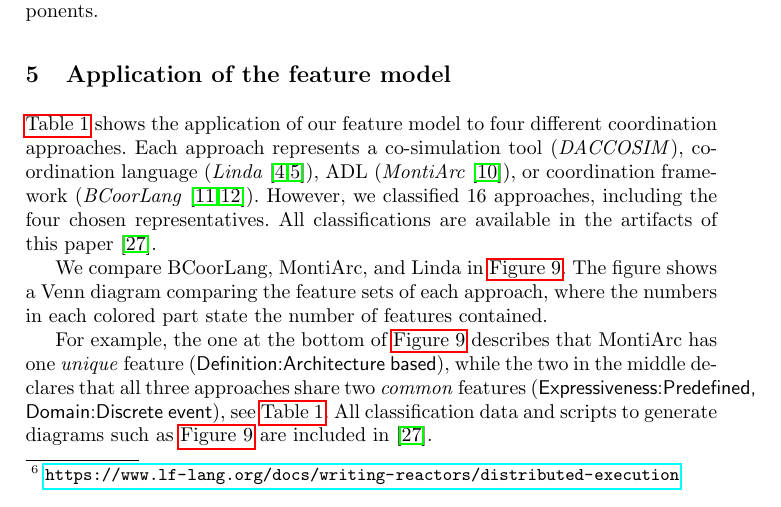
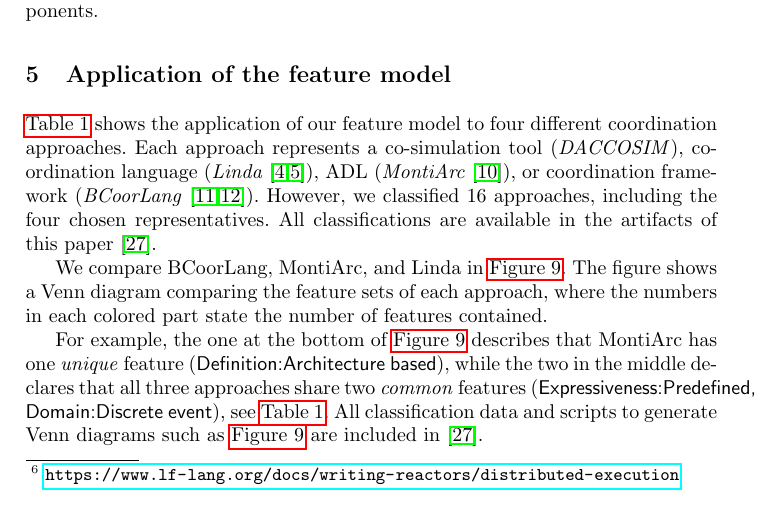
Before and after one commit to timKraeuter/Coordination-2024, a LaTeX paper (main.tex): part of page 12 of 16, cut so that both start at the same text. Compiled offline with pdfLaTeX.

Commit message:
Updates from Overleaf

```diff
--- a/main.tex
+++ b/main.tex
@@ -519,7 +519,7 @@
 \end{figure}
 
 For example, the one at the bottom of \autoref{fig:venn-Linda} describes that MontiArc has one \textit{unique} feature (\textsf{Definition:Architecture based}), while the two in the middle declares that all three approaches share two \textit{common} features (\textsf{Expressiveness:Predefined, Domain:Discrete event}), see \autoref{tab:classification}.
-All classification data and scripts to generate diagrams such as \autoref{fig:venn-Linda} are included in \cite{timkrauterArtifactsCoordination2024}.
+All classification data and scripts to generate Venn diagrams such as \autoref{fig:venn-Linda} are included in \cite{timkrauterArtifactsCoordination2024}.
 
 From \autoref{fig:venn-Linda}, one can see that most Linda features overlap with either BCoorLang or MontiArc.
 Only \textsf{Execution} as a goal and \textsf{Definition:Name based} for coordination are not shared.
```
Also changed, not shown: main.tex (3 more changed lines).
